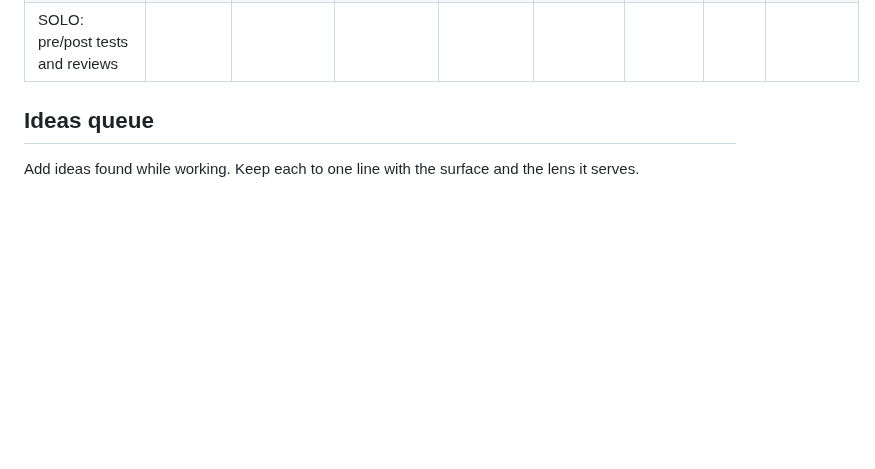
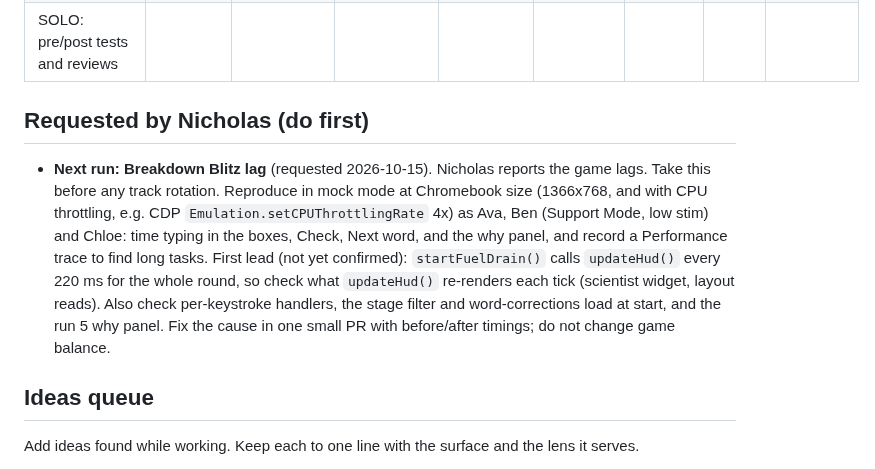
Before and after one commit to NickD135/morphology-builder, a Markdown page: agent/BACKLOG.md, the part around the change. Drawn GitHub-style; blank space fills up the shorter version.

Commit message:
agent: queue Breakdown Blitz lag check for the next run (Nicholas's request)
Co-Authored-By: Claude Opus 5.5 <noreply@anthropic.com>
Claude-Session: https://claude.ai/code/session_01LXCcdgkooFuK7ctMM1ei8y

```diff
--- a/agent/BACKLOG.md
+++ b/agent/BACKLOG.md
@@ -27,6 +27,10 @@ Score each surface 1 (poor) to 4 (strong) on each lens from IMPROVEMENT_AGENT.md
 | SOLO: Know (practice), u31 | 4 | 3 | 4 | 3 | 3 | 3 | 20 | 2026-10-12 (whole unit: fresh numbers, hint + why on all 130, a challenge item per outcome) |
 | SOLO: Show (assessment), u31 | 4 | 3 | n/a | 2 | 3 | n/a | | 2026-10-12 (Know overlap removed; 6 Show fixes) |
 | SOLO: pre/post tests and reviews | | | | | | | | |
+
+## Requested by Nicholas (do first)
+
+- **Next run: Breakdown Blitz lag** (requested 2026-10-15). Nicholas reports the game lags. Take this before any track rotation. Reproduce in mock mode at Chromebook size (1366x768, and with CPU throttling, e.g. CDP `Emulation.setCPUThrottlingRate` 4x) as Ava, Ben (Support Mode, low stim) and Chloe: time typing in the boxes, Check, Next word, and the why panel, and record a Performance trace to find long tasks. First lead (not yet confirmed): `startFuelDrain()` calls `updateHud()` every 220 ms for the whole round, so check what `updateHud()` re-renders each tick (scientist widget, layout reads). Also check per-keystroke handlers, the stage filter and word-corrections load at start, and the run 5 why panel. Fix the cause in one small PR with before/after timings; do not change game balance.
 
 ## Ideas queue
 
```
